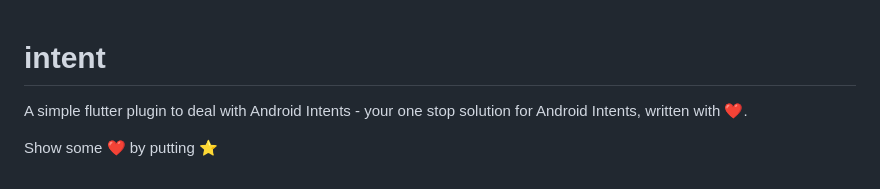
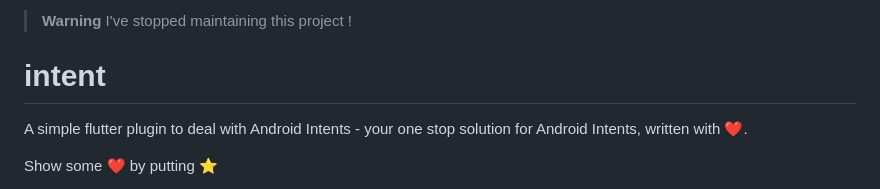
Before and after one commit to itzmeanjan/intent, a Markdown page: README.md, the part around the change. Drawn GitHub-style.

```diff
--- a/README.md
+++ b/README.md
@@ -1,3 +1,5 @@
+> **Warning** I've stopped maintaining this project !
+
 # intent
 
 A simple flutter plugin to deal with Android Intents - your one stop solution for Android Intents, written with :heart:.
```
